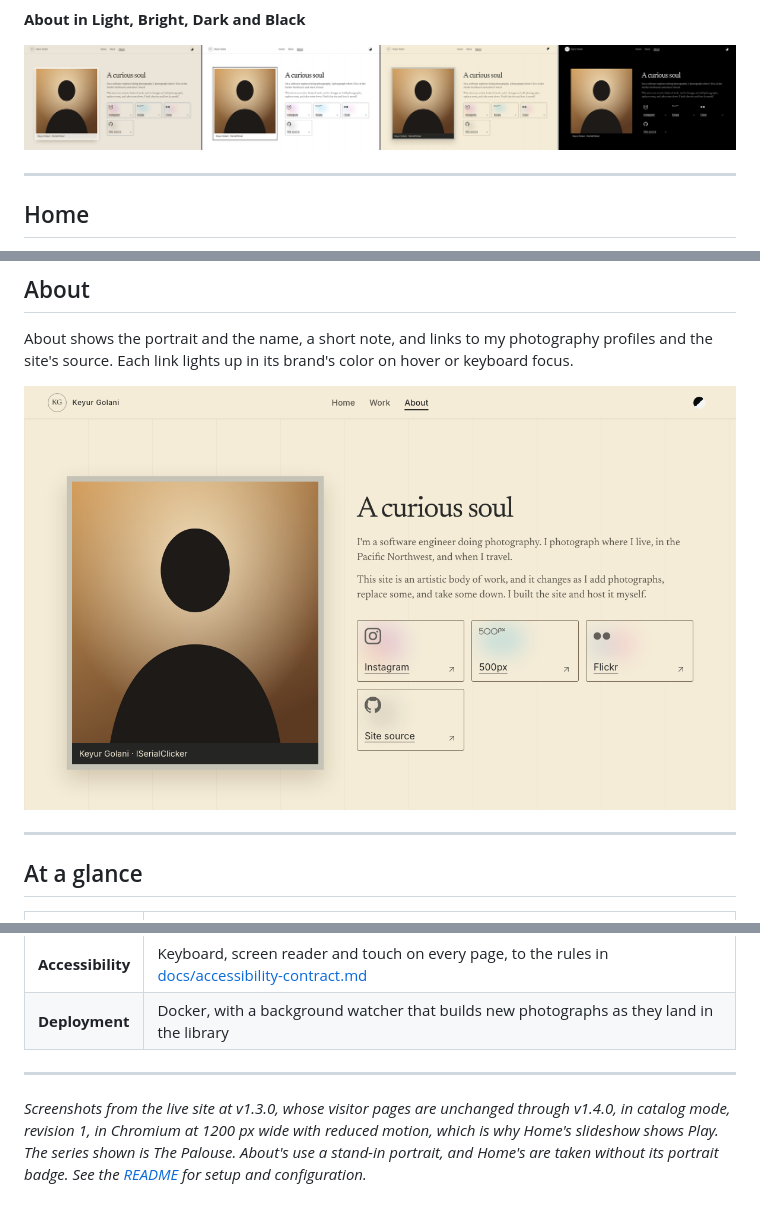
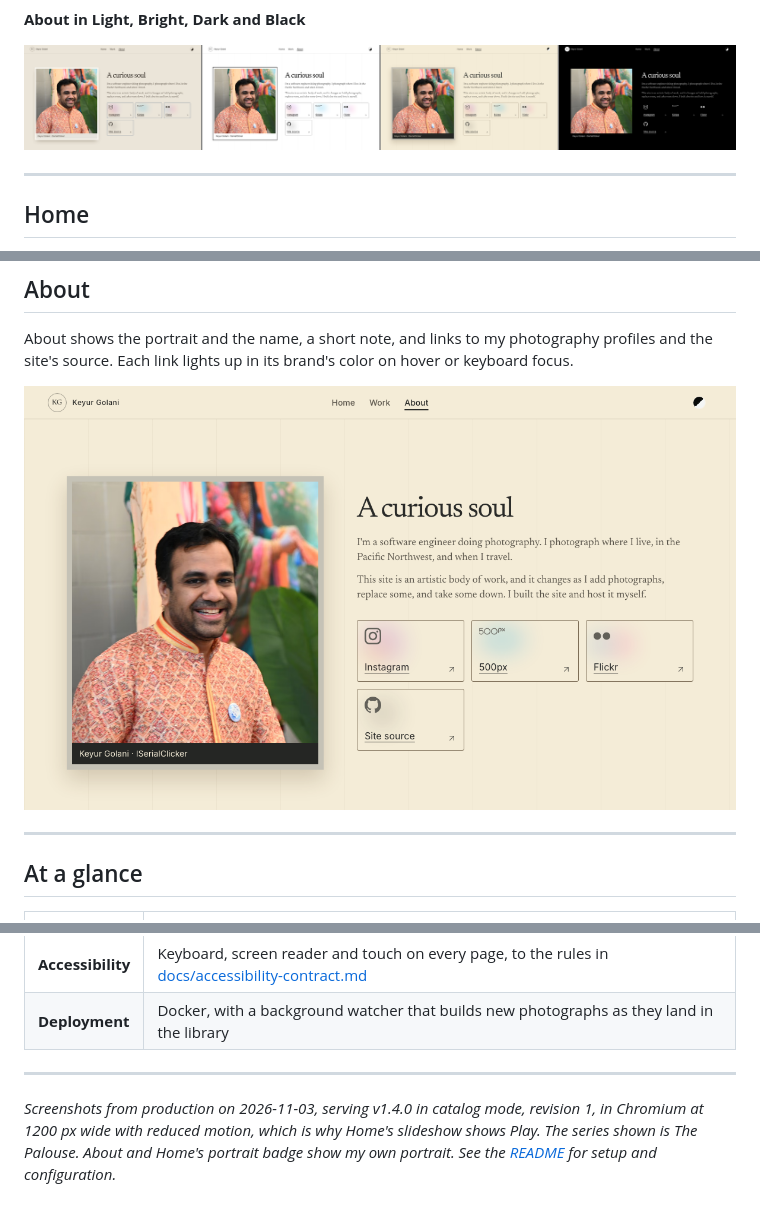
Before and after one commit to keyurgolani/keyurgolani.photography, a Markdown page: SHOWCASE.md, 3 parts joined by grey strips. Rendered like a GitHub page; pictures changed too: docs/screenshots/about-themes.png, docs/screenshots/about.png.

Commit message:
docs(showcase): retake Home and About from production, with the owner's portrait
The owner's rule: the showcase comes from production with his real portfolio and his own portrait, retaken after each production deploy. Home's four shots now show its portrait badge, and About and its four-theme strip show his portrait instead of the stand-in. Work, the series, the Viewer and their strips were retaken too and came out pixel-identical, so they're unchanged. The footer says where and when the shots were taken.

```diff
--- a/SHOWCASE.md
+++ b/SHOWCASE.md
@@ -113,4 +113,4 @@ About shows the portrait and the name, a short note, and links to my photography
 
 ---
 
-_Screenshots from the live site at v1.3.0, whose visitor pages are unchanged through v1.4.0, in catalog mode, revision 1, in Chromium at 1200 px wide with reduced motion, which is why Home's slideshow shows Play. The series shown is The Palouse. About's use a stand-in portrait, and Home's are taken without its portrait badge. See the [README](README.md) for setup and configuration._
+_Screenshots from production on 2026-11-03, serving v1.4.0 in catalog mode, revision 1, in Chromium at 1200 px wide with reduced motion, which is why Home's slideshow shows Play. The series shown is The Palouse. About and Home's portrait badge show my own portrait. See the [README](README.md) for setup and configuration._
```
Also changed, not shown: 4 other files.
